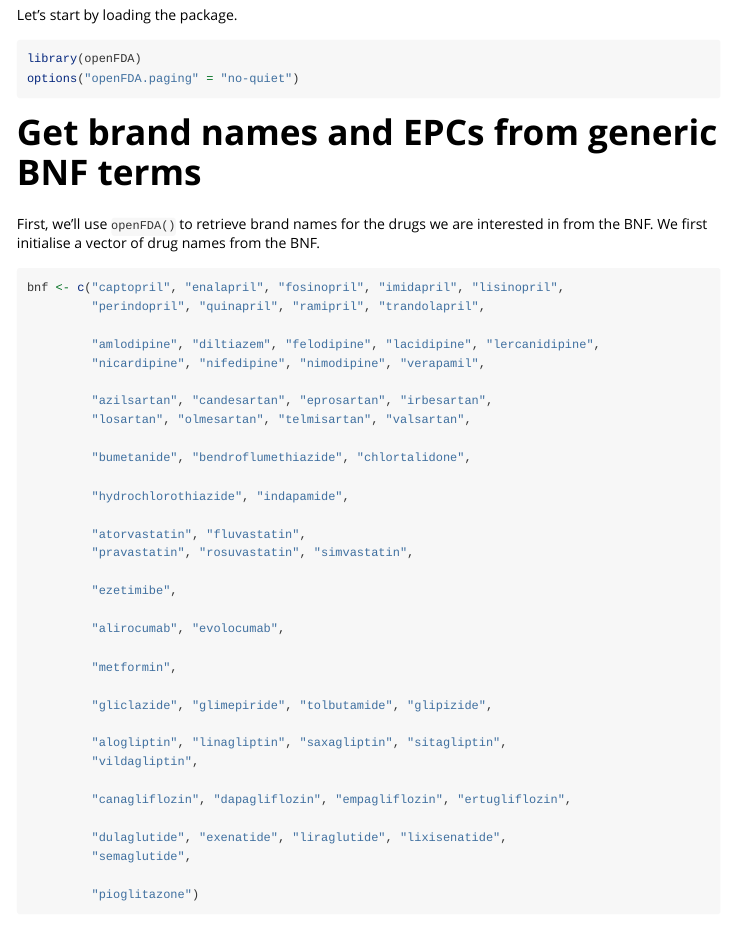
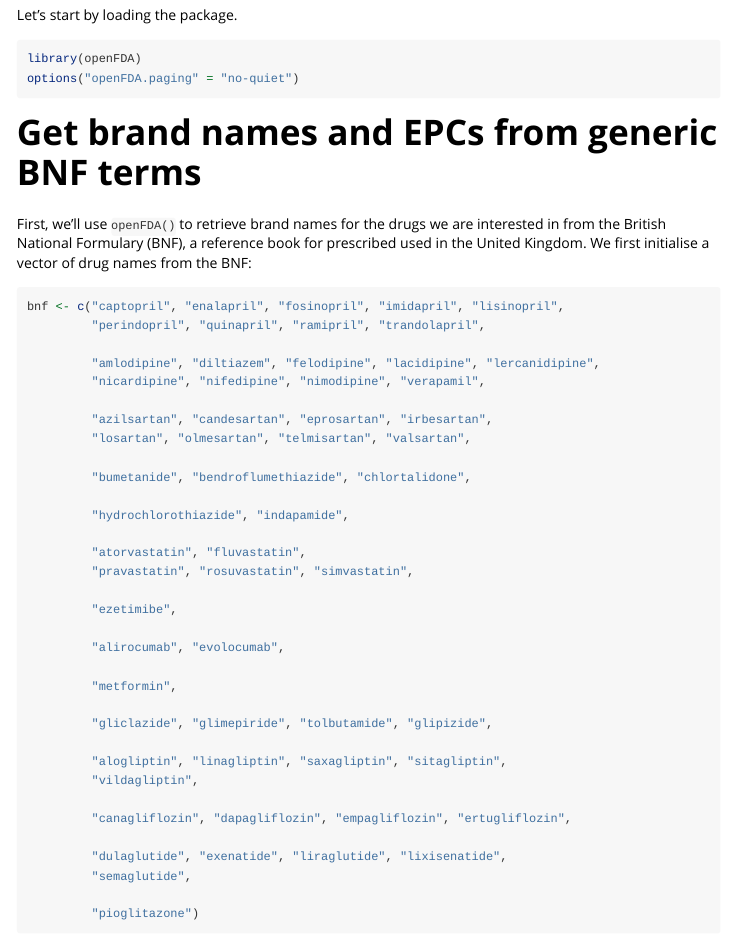
Before and after one commit to simpar1471/openFDA, an R Markdown document (vignettes/articles/using_openFDA.Rmd): the page in a window 1100 px wide, from 130 px down. Rendered offline with R 4.5, knitr and Pandoc, with nearby package versions; some code elsewhere in the file could not run offline.

Commit message:
docs: be a bit clearer about what the BNF is

````diff
--- a/vignettes/articles/using_openFDA.Rmd
+++ b/vignettes/articles/using_openFDA.Rmd
@@ -27,8 +27,8 @@ options("openFDA.paging" = "no-quiet")
 
 # Get brand names and EPCs from generic BNF terms
 
-First, we'll use `openFDA()` to retrieve brand names for the drugs we are interested in from the BNF. We first initialise a vector of drug names from the
-BNF.
+First, we'll use `openFDA()` to retrieve brand names for the drugs we are interested in from the British National Formulary (BNF), a reference book for prescribed used in the United Kingdom.
+We first initialise a vector of drug names from the BNF:
 
 ```{r bnf_vec}
 bnf <- c("captopril", "enalapril", "fosinopril", "imidapril", "lisinopril",
````
Also changed, not shown: vignettes/articles/using_openFDA.Rmd (3 more changed lines).
